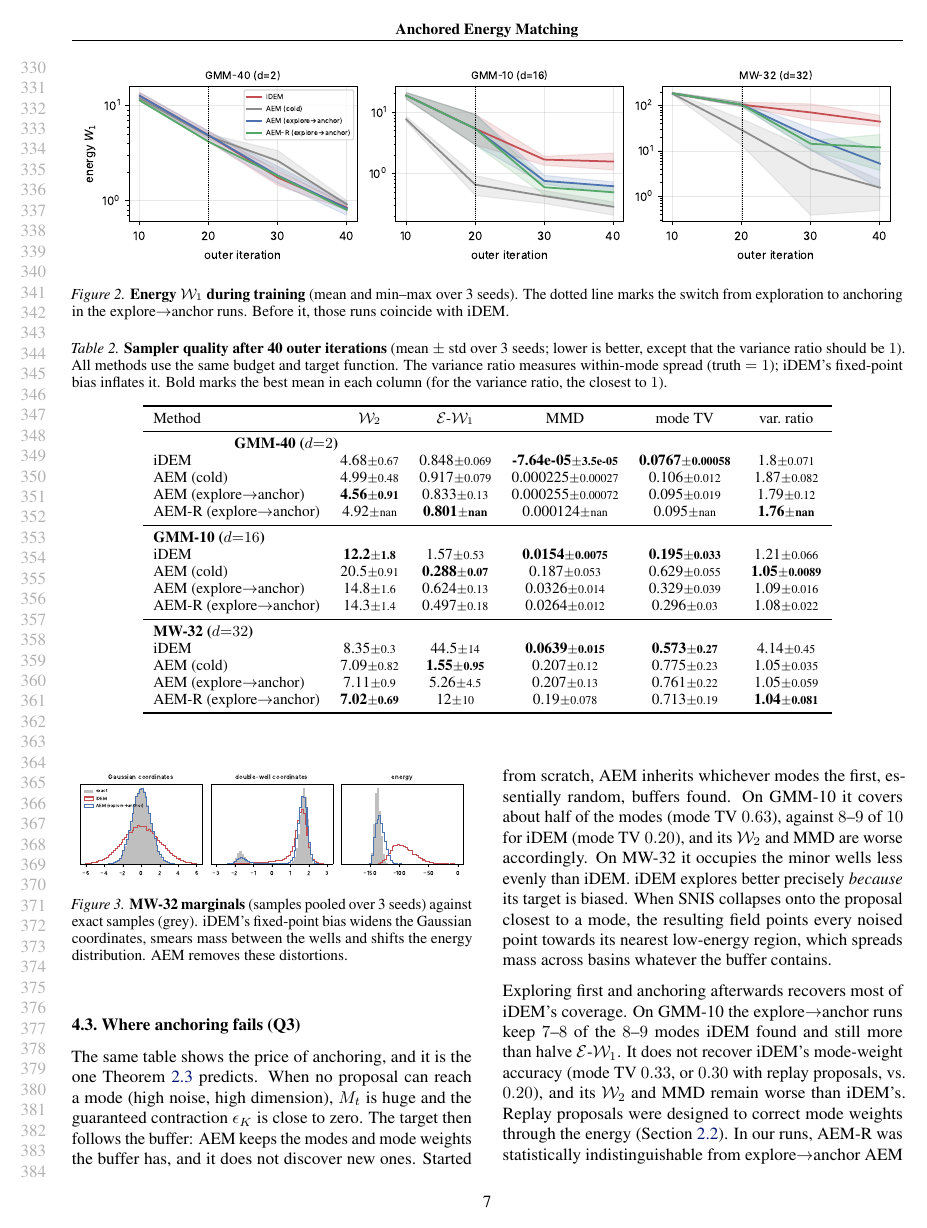
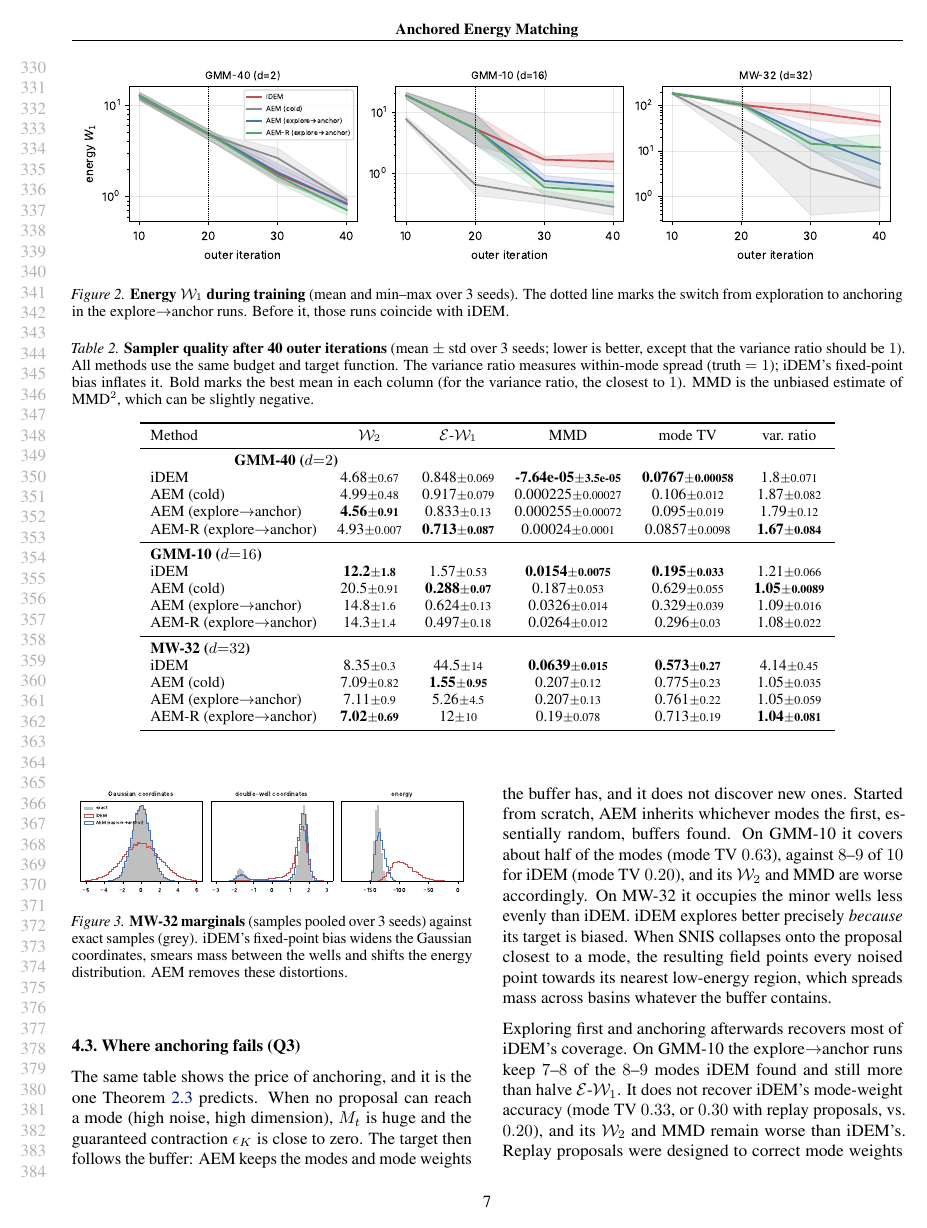
Before and after one commit to vinhqdang/ICML2027, a LaTeX paper (paper/main.tex, which reads paper/sec_experiments.tex, paper/tab_main_body.tex): page 7 of 12. Compiled offline with pdfLaTeX.

Commit message:
Finalize GMM-40 results

```diff
--- a/paper/sec_experiments.tex
+++ b/paper/sec_experiments.tex
@@ -28,7 +28,7 @@ For GMM-40 we can sample the posterior $\pi_t(\cdot\mid x_t)$ exactly and evalua
 
 \begin{table*}[t]
 \centering
-\caption{\textbf{Sampler quality after 40 outer iterations} (mean $\pm$ std over 3 seeds; lower is better, except that the variance ratio should be $1$). All methods use the same budget and target function. The variance ratio measures within-mode spread (truth $=1$); iDEM's fixed-point bias inflates it. Bold marks the best mean in each column (for the variance ratio, the closest to $1$).}
+\caption{\textbf{Sampler quality after 40 outer iterations} (mean $\pm$ std over 3 seeds; lower is better, except that the variance ratio should be $1$). All methods use the same budget and target function. The variance ratio measures within-mode spread (truth $=1$); iDEM's fixed-point bias inflates it. Bold marks the best mean in each column (for the variance ratio, the closest to $1$). MMD is the unbiased estimate of MMD$^2$, which can be slightly negative.}
 \label{tab:main}
 \small
 \begin{tabular}{lccccc}
--- a/paper/tab_main_body.tex
+++ b/paper/tab_main_body.tex
@@ -2,7 +2,7 @@
 iDEM & 4.68{\scriptsize$\pm$0.67} & 0.848{\scriptsize$\pm$0.069} & \textbf{-7.64e-05{\scriptsize$\pm$3.5e-05}} & \textbf{0.0767{\scriptsize$\pm$0.00058}} & 1.8{\scriptsize$\pm$0.071} \\  % n=3
 AEM (cold) & 4.99{\scriptsize$\pm$0.48} & 0.917{\scriptsize$\pm$0.079} & 0.000225{\scriptsize$\pm$0.00027} & 0.106{\scriptsize$\pm$0.012} & 1.87{\scriptsize$\pm$0.082} \\  % n=3
 AEM (explore$\to$anchor) & \textbf{4.56{\scriptsize$\pm$0.91}} & 0.833{\scriptsize$\pm$0.13} & 0.000255{\scriptsize$\pm$0.00072} & 0.095{\scriptsize$\pm$0.019} & 1.79{\scriptsize$\pm$0.12} \\  % n=3
-AEM-R (explore$\to$anchor) & 4.92{\scriptsize$\pm$nan} & \textbf{0.801{\scriptsize$\pm$nan}} & 0.000124{\scriptsize$\pm$nan} & 0.095{\scriptsize$\pm$nan} & \textbf{1.76{\scriptsize$\pm$nan}} \\  % n=1
+AEM-R (explore$\to$anchor) & 4.93{\scriptsize$\pm$0.007} & \textbf{0.713{\scriptsize$\pm$0.087}} & 0.00024{\scriptsize$\pm$0.0001} & 0.0857{\scriptsize$\pm$0.0098} & \textbf{1.67{\scriptsize$\pm$0.084}} \\  % n=3
 \midrule
 \multicolumn{6}{l}{\textbf{GMM-10 ($d{=}16$)}}\\
 iDEM & \textbf{12.2{\scriptsize$\pm$1.8}} & 1.57{\scriptsize$\pm$0.53} & \textbf{0.0154{\scriptsize$\pm$0.0075}} & \textbf{0.195{\scriptsize$\pm$0.033}} & 1.21{\scriptsize$\pm$0.066} \\  % n=3
```
Also changed, not shown: paper/sec_exp_gmm40_text.tex (+1 -1 lines), paper/fig_curves.pdf, paper/fig_curves.png, paper/main.pdf, 1 other file.
